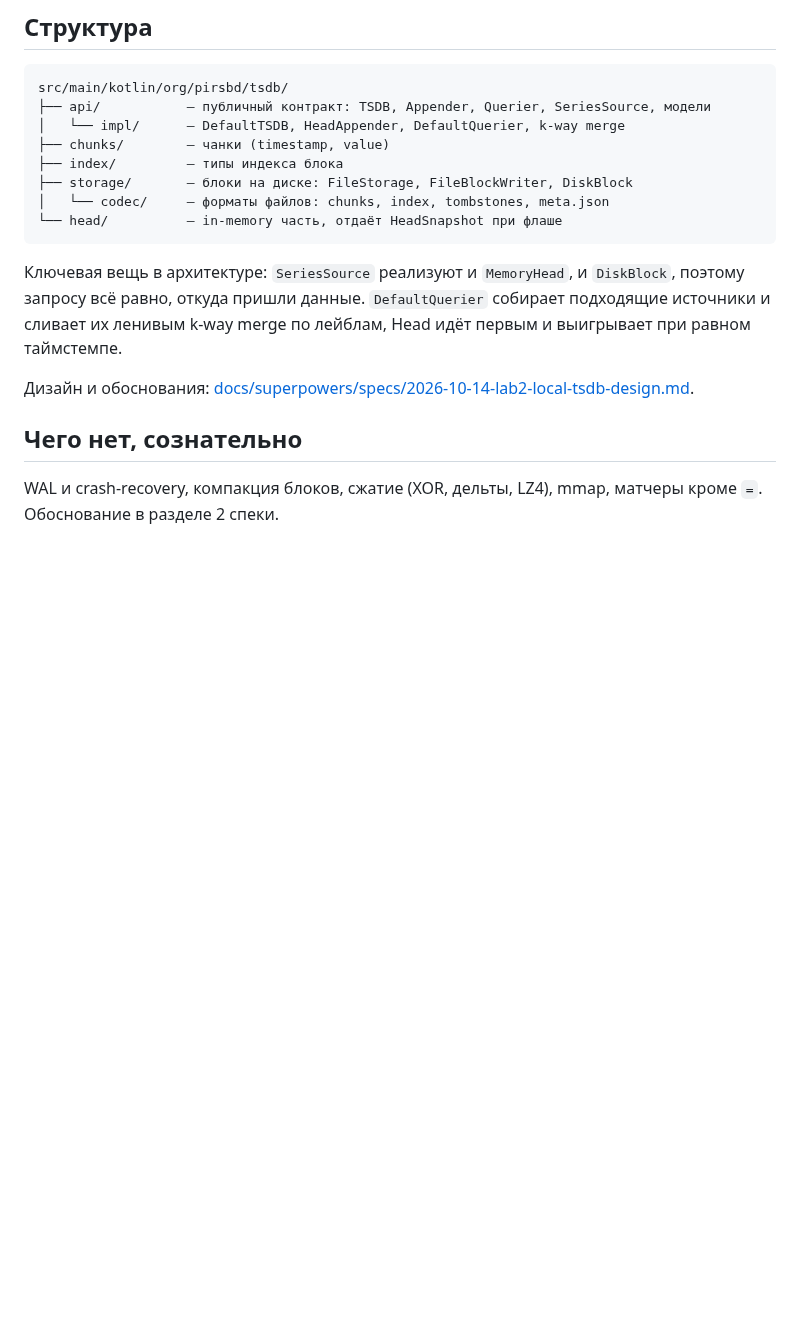
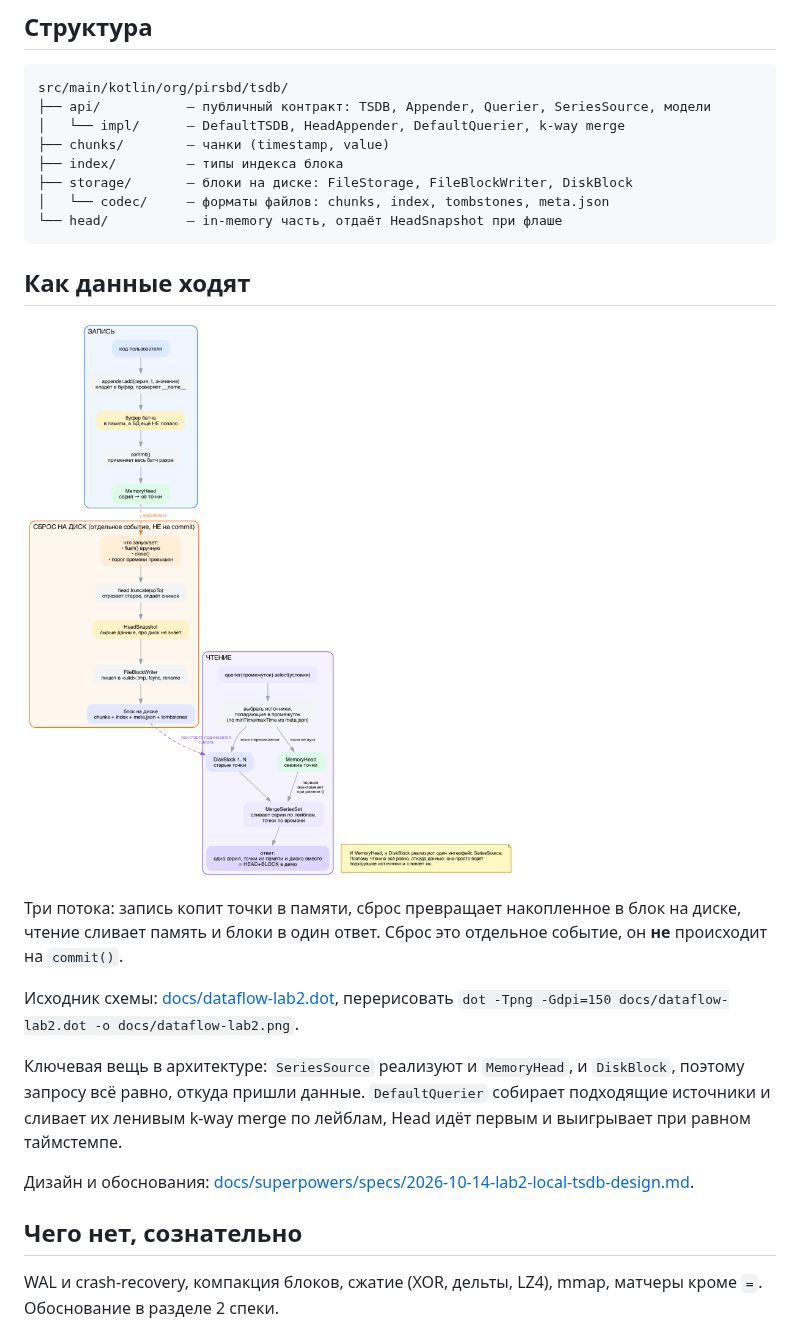
Before and after one commit to a-d-highload-y28/db-project, a Markdown page: README.md, the part around the change. Drawn GitHub-style; pictures changed too: docs/dataflow-lab2.png (added); blank space fills up the shorter version.

Commit message:
[lab-2]: add a data flow diagram
Three flows in one picture: a write accumulates points in memory, a
flush turns what accumulated into a block on disk, and a read merges
memory and blocks into one answer.

The diagram says out loud the thing that is easy to get wrong: a flush
is a separate event and does not happen on commit().

Same graphviz style as the lab-1 interface diagram, source kept next to
the png so it can be redrawn.

Co-Authored-By: Claude Opus 5 <noreply@anthropic.com>

````diff
--- a/README.md
+++ b/README.md
@@ -74,6 +74,17 @@ src/main/kotlin/org/pirsbd/tsdb/
 └── head/          — in-memory часть, отдаёт HeadSnapshot при флаше
 ```
 
+## Как данные ходят
+
+![поток данных](docs/dataflow-lab2.png)
+
+Три потока: запись копит точки в памяти, сброс превращает накопленное в блок на
+диске, чтение сливает память и блоки в один ответ. Сброс это отдельное событие,
+он **не** происходит на `commit()`.
+
+Исходник схемы: [docs/dataflow-lab2.dot](docs/dataflow-lab2.dot), перерисовать
+`dot -Tpng -Gdpi=150 docs/dataflow-lab2.dot -o docs/dataflow-lab2.png`.
+
 Ключевая вещь в архитектуре: `SeriesSource` реализуют и `MemoryHead`, и `DiskBlock`,
 поэтому запросу всё равно, откуда пришли данные. `DefaultQuerier` собирает подходящие
 источники и сливает их ленивым k-way merge по лейблам, Head идёт первым и выигрывает
````
Also changed, not shown: 2 other files.
